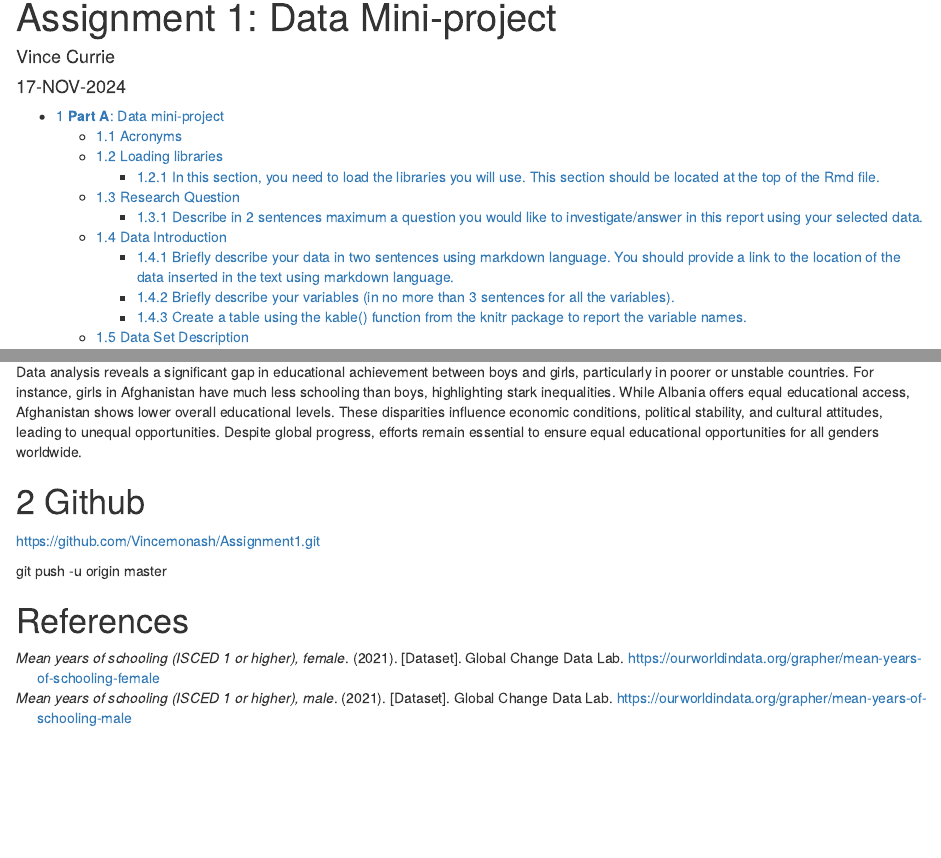
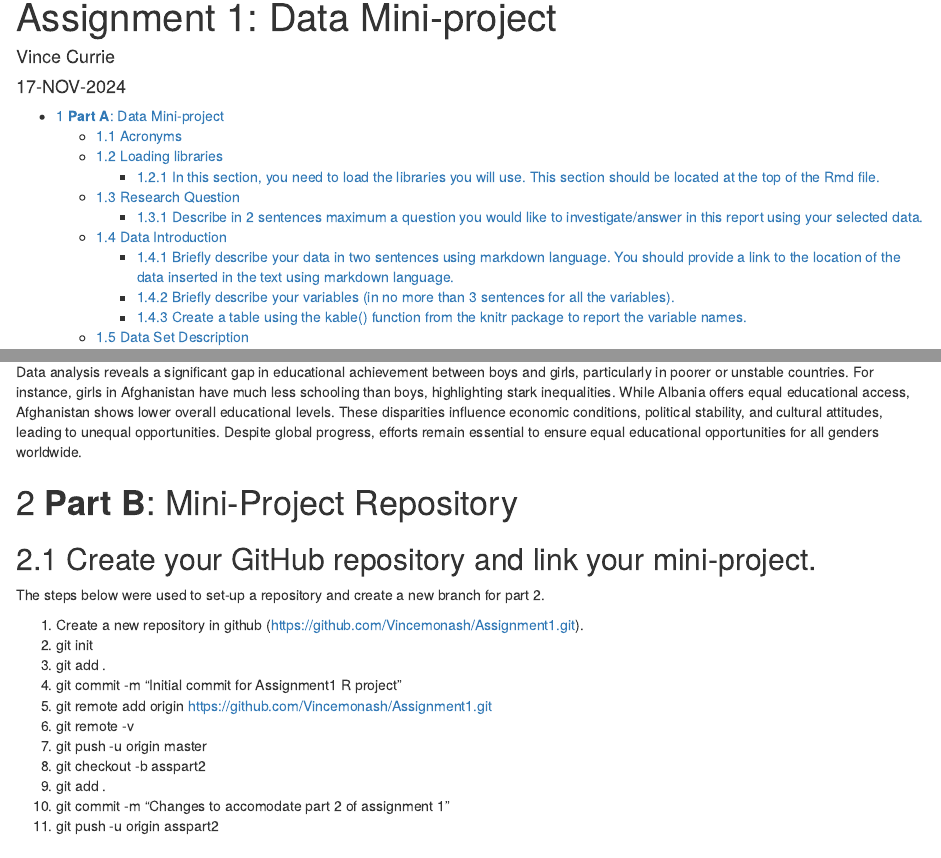
Before and after one commit to Vincemonash/Assignment1, an R Markdown document (Scripts/Ass1.17.Rmd): the page in a window 1100 px wide, from its top, and a second part further down, joined at a grey line. The pictures show the output file Scripts/Ass1.17.html that the author committed with the source, opened offline.

Commit message:
Commit script due to part 2 changes.

```diff
--- a/Scripts/Ass1.17.Rmd
+++ b/Scripts/Ass1.17.Rmd
@@ -407,10 +407,26 @@ ggplot(mean_education_10 %>%
 
 Data analysis reveals a significant gap in educational achievement between boys and girls, particularly in poorer or unstable countries. For instance, girls in Afghanistan have much less schooling than boys, highlighting stark inequalities. While Albania offers equal educational access, Afghanistan shows lower overall educational levels. These disparities influence economic conditions, political stability, and cultural attitudes, leading to unequal opportunities. Despite global progress, efforts remain essential to ensure equal educational opportunities for all genders worldwide.
 
-# Github
+# **Part B**: Mini-Project Repository
 
-https://github.com/Vincemonash/Assignment1.git
+## Create your GitHub repository and link your mini-project.
 
-git push -u origin master
+The steps below were used to set-up a repository and create a new branch for part 2.
+
+1. Create a new repository in github (https://github.com/Vincemonash/Assignment1.git).
+2. git init
+3. git add .
+4. git commit -m "Initial commit for Assignment1 R project"
+5. git remote add origin https://github.com/Vincemonash/Assignment1.git
+6. git remote -v
+7. git push -u origin master
+8. git checkout -b asspart2
+9. git add .
+10. git commit -m "Changes to accomodate part 2 of assignment 1"
+11. git push -u origin asspart2
+
+
+
+
 
 # References
```
Also changed, not shown: Scripts/Ass1.17.html, Scripts/Ass1.17.Rmd (2 more changed lines).
